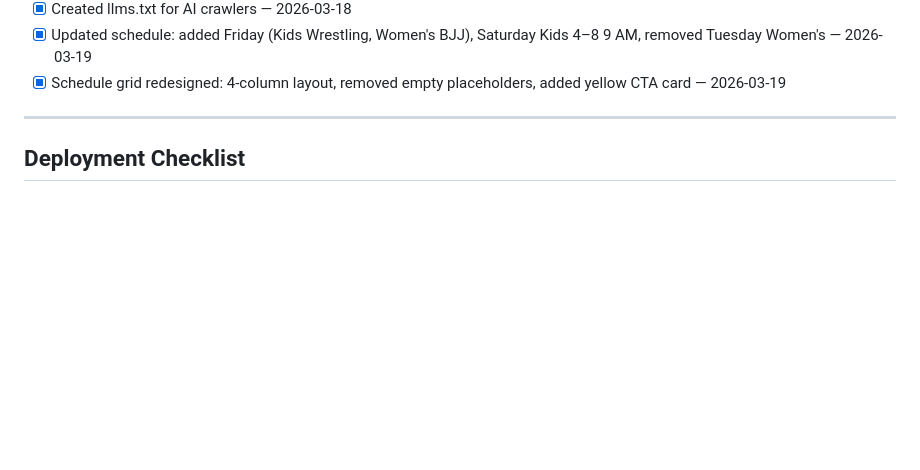
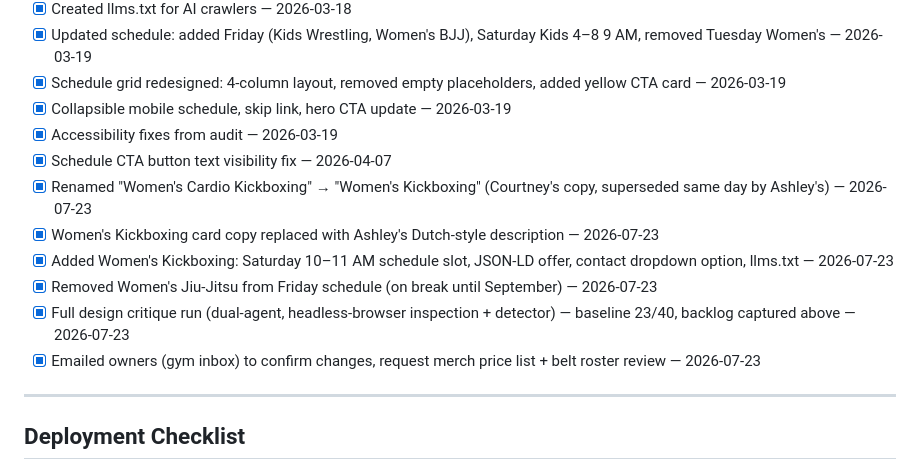
Before and after one commit to MichaelOrSd/evolution-martial-arts-nl, a Markdown page: project.md, the part around one of its changes. Drawn GitHub-style; blank space fills up the shorter version.

```diff
--- a/project.md
+++ b/project.md
@@ -79,6 +99,15 @@ All cleared — see Completed section.
 - [x] Created llms.txt for AI crawlers — 2026-03-18
 - [x] Updated schedule: added Friday (Kids Wrestling, Women's BJJ), Saturday Kids 4–8 9 AM, removed Tuesday Women's — 2026-03-19
 - [x] Schedule grid redesigned: 4-column layout, removed empty placeholders, added yellow CTA card — 2026-03-19
+- [x] Collapsible mobile schedule, skip link, hero CTA update — 2026-03-19
+- [x] Accessibility fixes from audit — 2026-03-19
+- [x] Schedule CTA button text visibility fix — 2026-04-07
+- [x] Renamed "Women's Cardio Kickboxing" → "Women's Kickboxing" (Courtney's copy, superseded same day by Ashley's) — 2026-07-23
+- [x] Women's Kickboxing card copy replaced with Ashley's Dutch-style description — 2026-07-23
+- [x] Added Women's Kickboxing: Saturday 10–11 AM schedule slot, JSON-LD offer, contact dropdown option, llms.txt — 2026-07-23
+- [x] Removed Women's Jiu-Jitsu from Friday schedule (on break until September) — 2026-07-23
+- [x] Full design critique run (dual-agent, headless-browser inspection + detector) — baseline 23/40, backlog captured above — 2026-07-23
+- [x] Emailed owners (gym inbox) to confirm changes, request merch price list + belt roster review — 2026-07-23
 
 ---
 
```
Also changed, not shown: other parts of project.md (+24 -4 lines).
